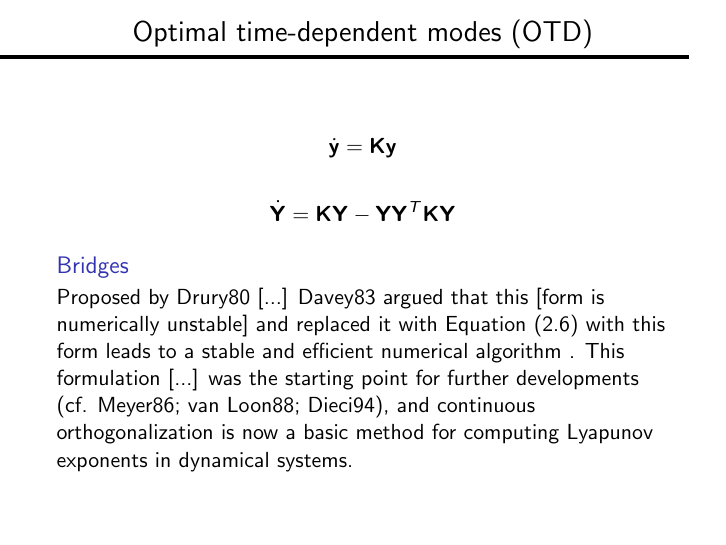
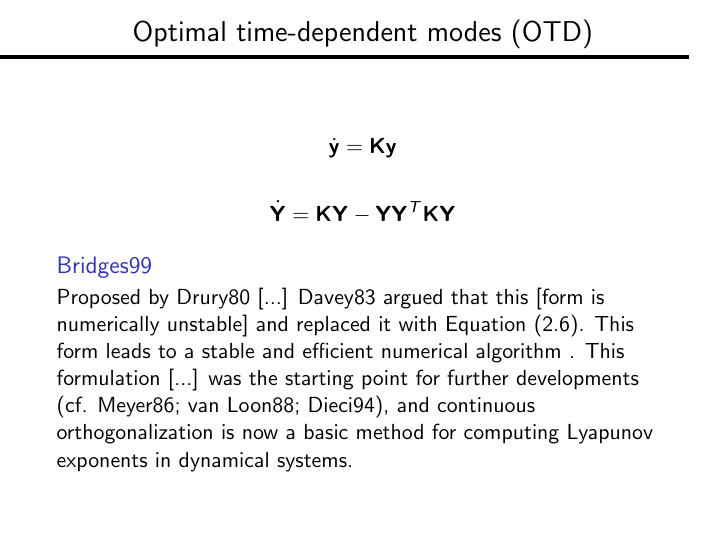
Before and after one commit to slitvinov/jc, LaTeX slides (main.tex, which reads t/paper.tex): page 2 of 5 before the commit and page 9 of 12 after it. Compiled offline with pdfLaTeX.

Commit message:
activate all

```diff
--- a/t/paper.tex
+++ b/t/paper.tex
@@ -8,14 +8,13 @@
 \end{equation*}
 
 
-\begin{block}{Bridges}
+\begin{block}{Bridges99}
 Proposed by Drury80 [...] Davey83 argued that this [form is
-numerically unstable] and replaced it with Equation (2.6) with this
-form leads to a stable and efficient numerical algorithm . This
-formulation [...] was the starting point for further developments
-(cf. Meyer86; van Loon88; Dieci94), and continuous orthogonalization
-is now a basic method for computing Lyapunov exponents in dynamical
-systems.
+numerically unstable] and replaced it with Equation (2.6). This form
+leads to a stable and efficient numerical algorithm . This formulation
+[...] was the starting point for further developments (cf. Meyer86;
+van Loon88; Dieci94), and continuous orthogonalization is now a basic
+method for computing Lyapunov exponents in dynamical systems.
 \end{block}
 
 \eframe
```
Also changed, not shown: main.tex (+3 -3 lines).
